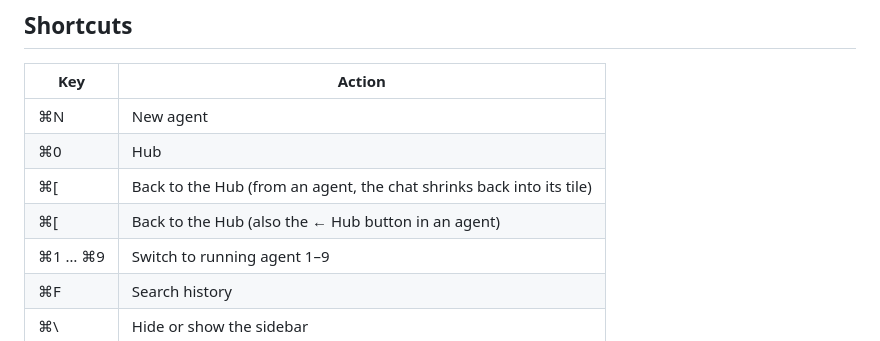
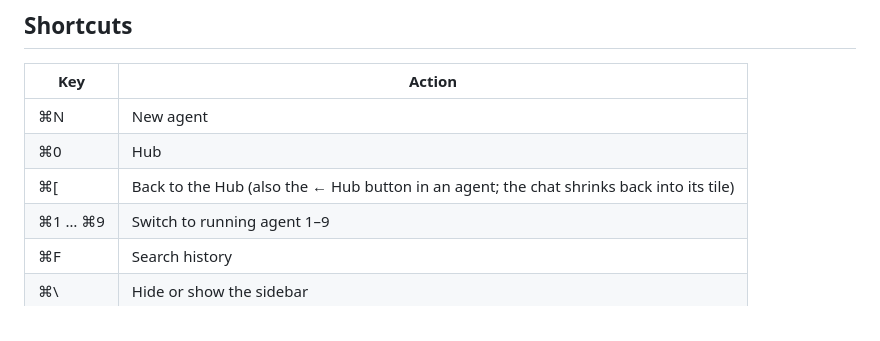
Before and after one commit to AndreEscrich/AgentDeck, a Markdown page: README.md, the part around the change. Rendered like a GitHub page.

Commit message:
README: one line for the back-to-Hub shortcut
Co-Authored-By: Claude Opus 5.5 <noreply@anthropic.com>

```diff
--- a/README.md
+++ b/README.md
@@ -61,8 +61,7 @@ To go back to an earlier version, check out its tag in the stable copy (`git -C
 | --- | --- |
 | ⌘N | New agent |
 | ⌘0 | Hub |
-| ⌘[ | Back to the Hub (from an agent, the chat shrinks back into its tile) |
-| ⌘[ | Back to the Hub (also the ← Hub button in an agent) |
+| ⌘[ | Back to the Hub (also the ← Hub button in an agent; the chat shrinks back into its tile) |
 | ⌘1 … ⌘9 | Switch to running agent 1–9 |
 | ⌘F | Search history |
 | ⌘\\ | Hide or show the sidebar |
```
